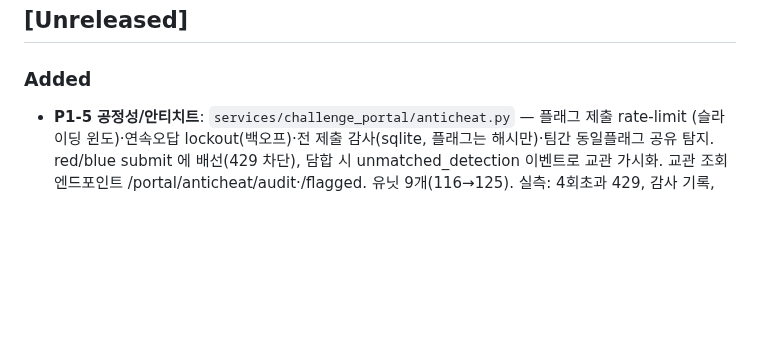
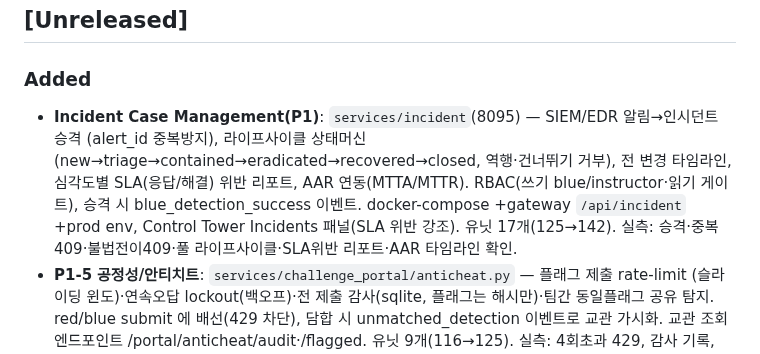
Before and after one commit to MintKangaroo/Cyber-Offensive-and-Defensive-Exercise, a Markdown page: CHANGELOG.md, the part around the change. Rendered like a GitHub page; blank space fills up the shorter version.

```diff
--- a/CHANGELOG.md
+++ b/CHANGELOG.md
@@ -4,6 +4,12 @@
 
 ## [Unreleased]
 ### Added
+- **Incident Case Management(P1)**: `services/incident`(8095) — SIEM/EDR 알림→인시던트 승격
+  (alert_id 중복방지), 라이프사이클 상태머신(new→triage→contained→eradicated→recovered→closed,
+  역행·건너뛰기 거부), 전 변경 타임라인, 심각도별 SLA(응답/해결) 위반 리포트, AAR 연동(MTTA/MTTR).
+  RBAC(쓰기 blue/instructor·읽기 게이트), 승격 시 blue_detection_success 이벤트. docker-compose
+  +gateway `/api/incident` +prod env, Control Tower Incidents 패널(SLA 위반 강조). 유닛 17개(125→142).
+  실측: 승격·중복409·불법전이409·풀 라이프사이클·SLA위반 리포트·AAR 타임라인 확인.
 - **P1-5 공정성/안티치트**: `services/challenge_portal/anticheat.py` — 플래그 제출 rate-limit
   (슬라이딩 윈도)·연속오답 lockout(백오프)·전 제출 감사(sqlite, 플래그는 해시만)·팀간 동일플래그
   공유 탐지. red/blue submit 에 배선(429 차단), 담합 시 unmatched_detection 이벤트로 교관 가시화.
```
Also changed, not shown: CONTRACTS.md (+1 -0 lines), README.md (+25 -4 lines), docs/images/control-tower.png, 9 other files.
